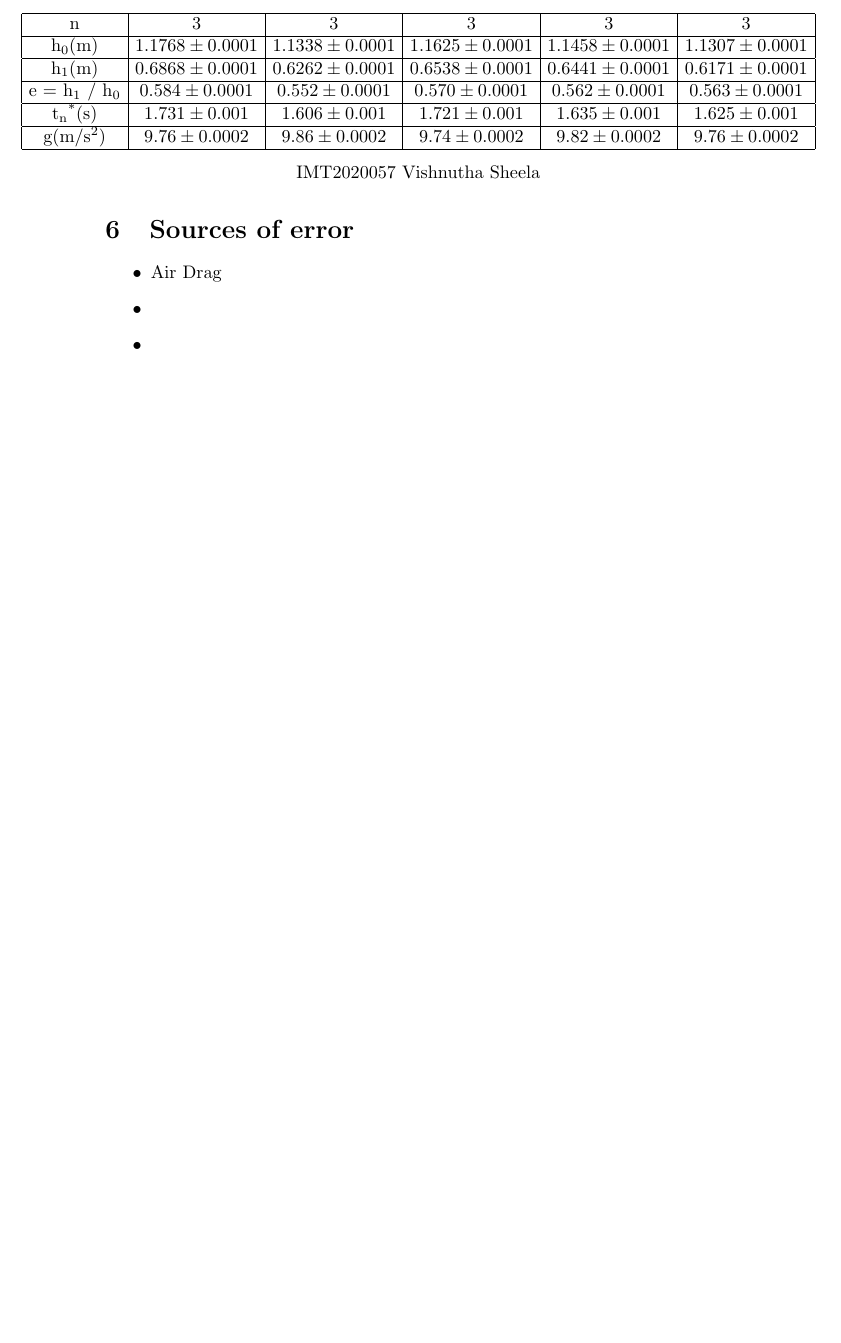
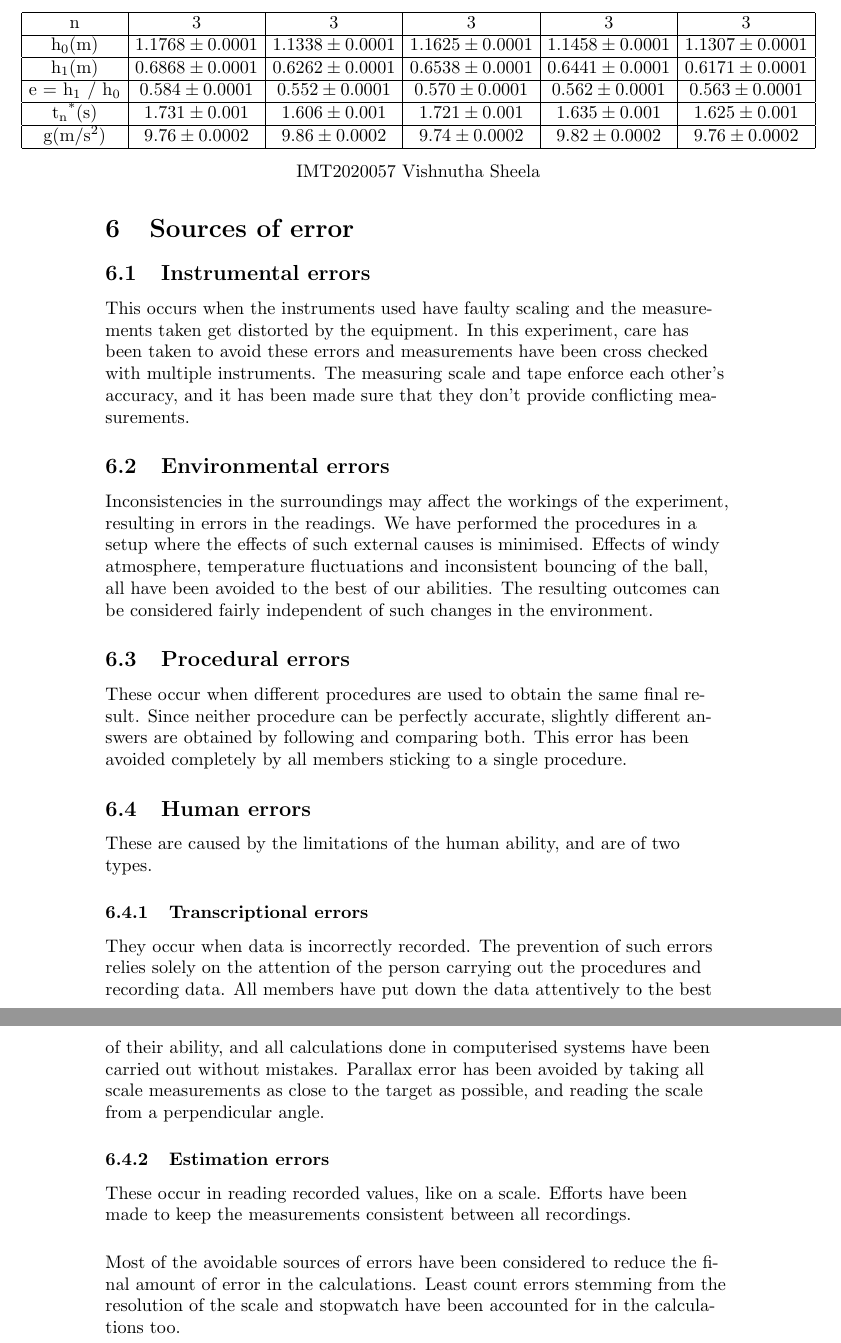
Before and after one commit to harsha-deep/Physics-1, a LaTeX document (Expt1/main.tex): part of page 5 of 5 before the commit and two parts of pages 5 and 6 of 6 after it, the two joined at a grey line, cut so that both start at the same text, the shorter picture padded with empty space. Compiled offline with pdfLaTeX.

Commit message:
Updates from Overleaf

```diff
--- a/Expt1/main.tex
+++ b/Expt1/main.tex
@@ -230,13 +223,20 @@ n & 3 & 3 & 3 & 3 & 3 \\ \hline
 
 
 
-
-
 \section{Sources of error}
-\begin{itemize}
-\item Air Drag
-\item
-\item
-\end{itemize}
+\subsection{Instrumental errors}
+ This occurs when the instruments used have faulty scaling and the measurements taken get distorted by the equipment. In this experiment, care has been taken to avoid these errors and measurements have been cross checked with multiple instruments. The measuring scale and tape enforce each other's accuracy, and it has been made sure that they don't provide conflicting measurements.
+\subsection{Environmental errors}
+Inconsistencies in the surroundings may affect the workings of the experiment, resulting in errors in the readings. We have performed the procedures in a setup where the effects of such external causes is minimised. Effects of windy atmosphere, temperature fluctuations and inconsistent bouncing of the ball, all have been avoided to the best of our abilities. The resulting outcomes can be considered fairly independent of such changes in the environment.
+\subsection{Procedural errors}
+These occur when different procedures are used to obtain the same final result. Since neither procedure can be perfectly accurate, slightly different answers are obtained by following and comparing both. This error has been avoided completely by all members sticking to a single procedure.
+\subsection{Human errors}
+These are caused by the limitations of the human ability, and are of two types.
+\subsubsection{Transcriptional errors}
+They occur when data is incorrectly recorded. The prevention of such errors relies solely on the attention of the person carrying out the procedures and recording data. All members have put down the data attentively to the best of their ability, and all calculations done in computerised systems have been carried out without mistakes. Parallax error has been avoided by taking all scale measurements as close to the target as possible, and reading the scale from a perpendicular angle.
+\subsubsection{Estimation errors}
+These occur in reading recorded values, like on a scale. Efforts have been made to keep the measurements consistent between all recordings. \\
+\vspace{5mm}
+Most of the avoidable sources of errors have been considered to reduce the final amount of error in the calculations. Least count errors stemming from the resolution of the scale and stopwatch have been accounted for in the calculations too.
 \end{sloppypar}
 \end{document}
```
Also changed, not shown: Expt1/main.tex (7 more changed lines).
